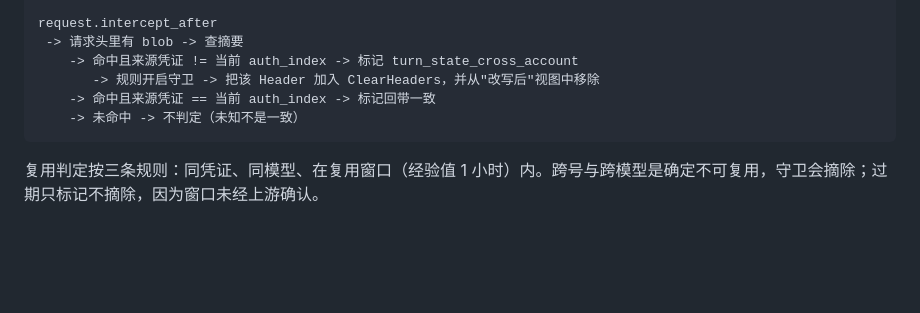
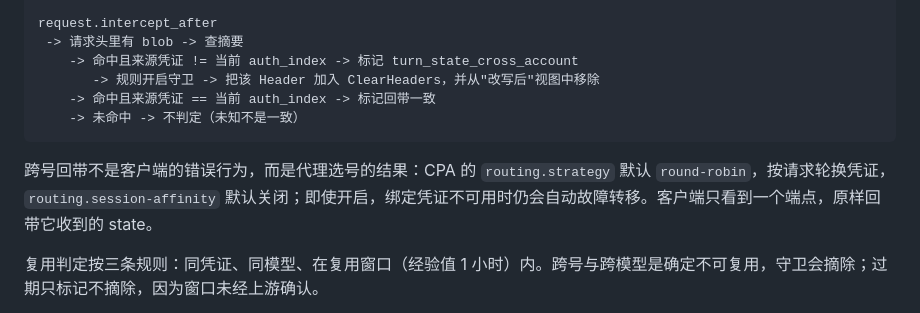
Before and after one commit to tapaixx/codex-header-rewrite, a Markdown page: docs/architecture.md, the part around the change. Rendered like a GitHub page; blank space fills up the shorter version.

````diff
--- a/docs/architecture.md
+++ b/docs/architecture.md
@@ -56,6 +56,8 @@ request.intercept_after
     -> 未命中 -> 不判定（未知不是一致）
 ```
 
+跨号回带不是客户端的错误行为，而是代理选号的结果：CPA 的 `routing.strategy` 默认 `round-robin`，按请求轮换凭证，`routing.session-affinity` 默认关闭；即使开启，绑定凭证不可用时仍会自动故障转移。客户端只看到一个端点，原样回带它收到的 state。
+
 复用判定按三条规则：同凭证、同模型、在复用窗口（经验值 1 小时）内。跨号与跨模型是确定不可复用，守卫会摘除；过期只标记不摘除，因为窗口未经上游确认。
 
 每个上游返回值都会分类：Team 套餐 `≤ 332` 字符、个人套餐（非 Team）`≤ 292` 字符才是不降智。分档只判断套餐名是不是 `team`，没见过的套餐名一律走个人档，因此不需要枚举个人套餐；未声明套餐或超限值不入池。不降智值铸造进「凭证 + 模型 → 最新原始 blob」持久池，写入配置的 bbolt `data_path`，启动时恢复，乱序返回不回退。内存摘要索引仍有 2 小时 TTL 与 512 条上限；它只负责短期来源关联，不决定持久池是否保留。
````
Also changed, not shown: README.md (+4 -0 lines).
